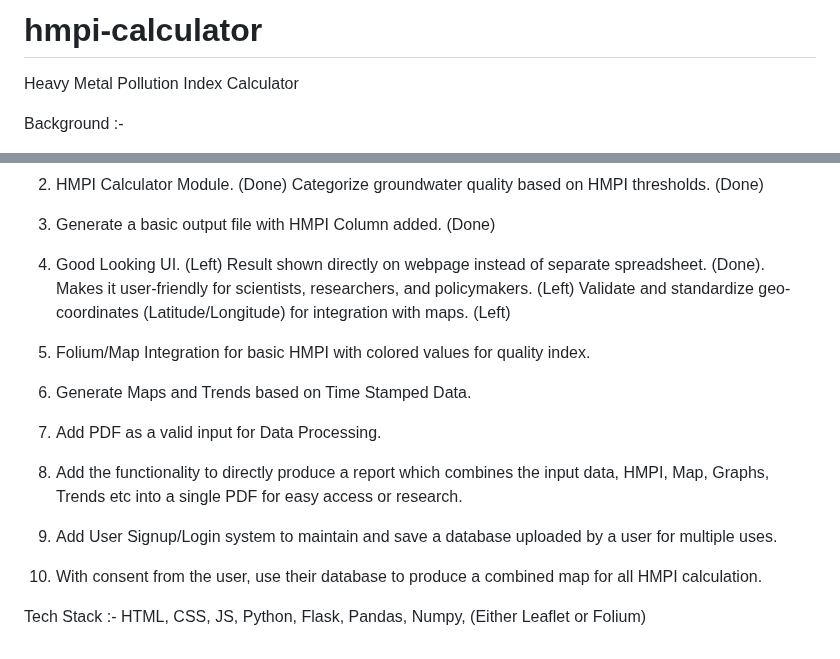
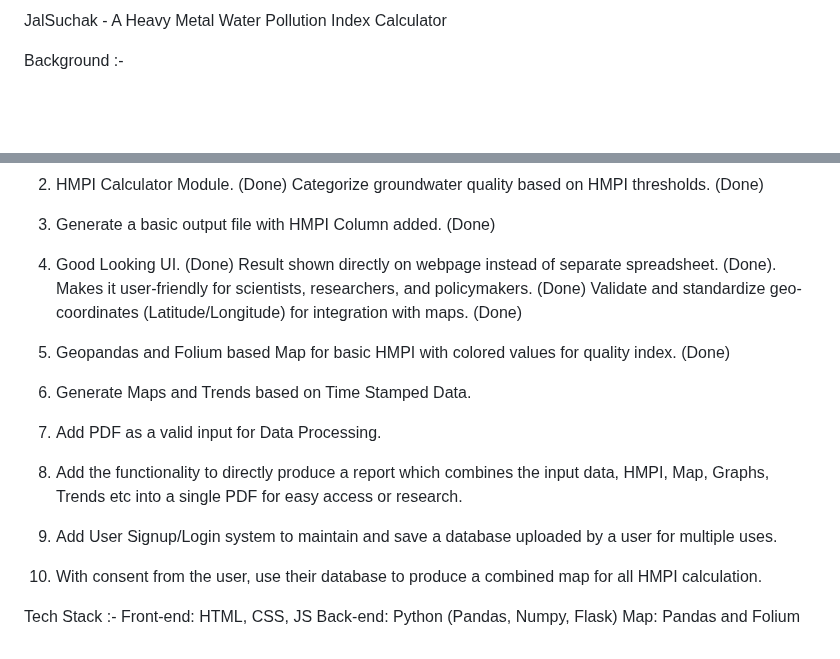
Before and after one commit to NotW41k3R/JalSuchak, a Markdown page: README.md, 2 parts joined by grey strips. Drawn GitHub-style; blank space fills up the shorter version.

```diff
--- a/README.md
+++ b/README.md
@@ -1,5 +1,4 @@
-# hmpi-calculator
-Heavy Metal Pollution Index Calculator
+JalSuchak - A Heavy Metal Water Pollution Index Calculator
 
 Background :-
 
@@ -44,12 +43,12 @@ Roadmap for Prototype :-
 
 3. Generate a basic output file with HMPI Column added. (Done)
 
-4. Good Looking UI. (Left)
+4. Good Looking UI. (Done)
    Result shown directly on webpage instead of separate spreadsheet. (Done).
-   Makes it user-friendly for scientists, researchers, and policymakers. (Left)
-   Validate and standardize geo-coordinates (Latitude/Longitude) for integration with maps. (Left)
+   Makes it user-friendly for scientists, researchers, and policymakers. (Done)
+   Validate and standardize geo-coordinates (Latitude/Longitude) for integration with maps. (Done)
 
-5. Folium/Map Integration for basic HMPI with colored values for quality index.
+5. Geopandas and Folium based Map for basic HMPI with colored values for quality index. (Done)
 
 6. Generate Maps and Trends based on Time Stamped Data.
 
@@ -62,6 +61,6 @@ Roadmap for Prototype :-
 10. With consent from the user, use their database to produce a combined map for all HMPI calculation.
 
 Tech Stack :-
-HTML, CSS, JS,
-Python, Flask, Pandas, Numpy,
-(Either Leaflet or Folium)
+Front-end: HTML, CSS, JS
+Back-end: Python (Pandas, Numpy, Flask)
+Map: Pandas and Folium
```
